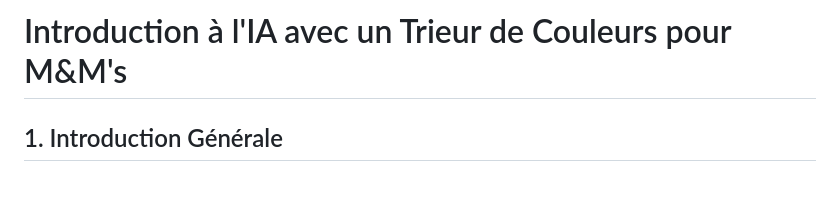
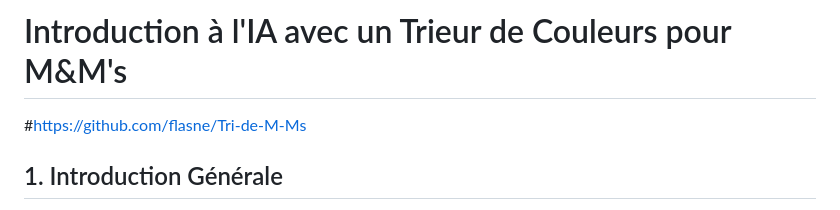
Before and after one commit to flasne/Tri-de-M-Ms, a Markdown page: README.md, the part around the change. Rendered like a GitHub page; blank space fills up the shorter version.

```diff
--- a/README.md
+++ b/README.md
@@ -1,6 +1,7 @@
 # Tri-de-M-Ms
 
 # Introduction à l'IA avec un Trieur de Couleurs pour M&M's
+#https://github.com/flasne/Tri-de-M-Ms
 
 ## 1. Introduction Générale
 
```
